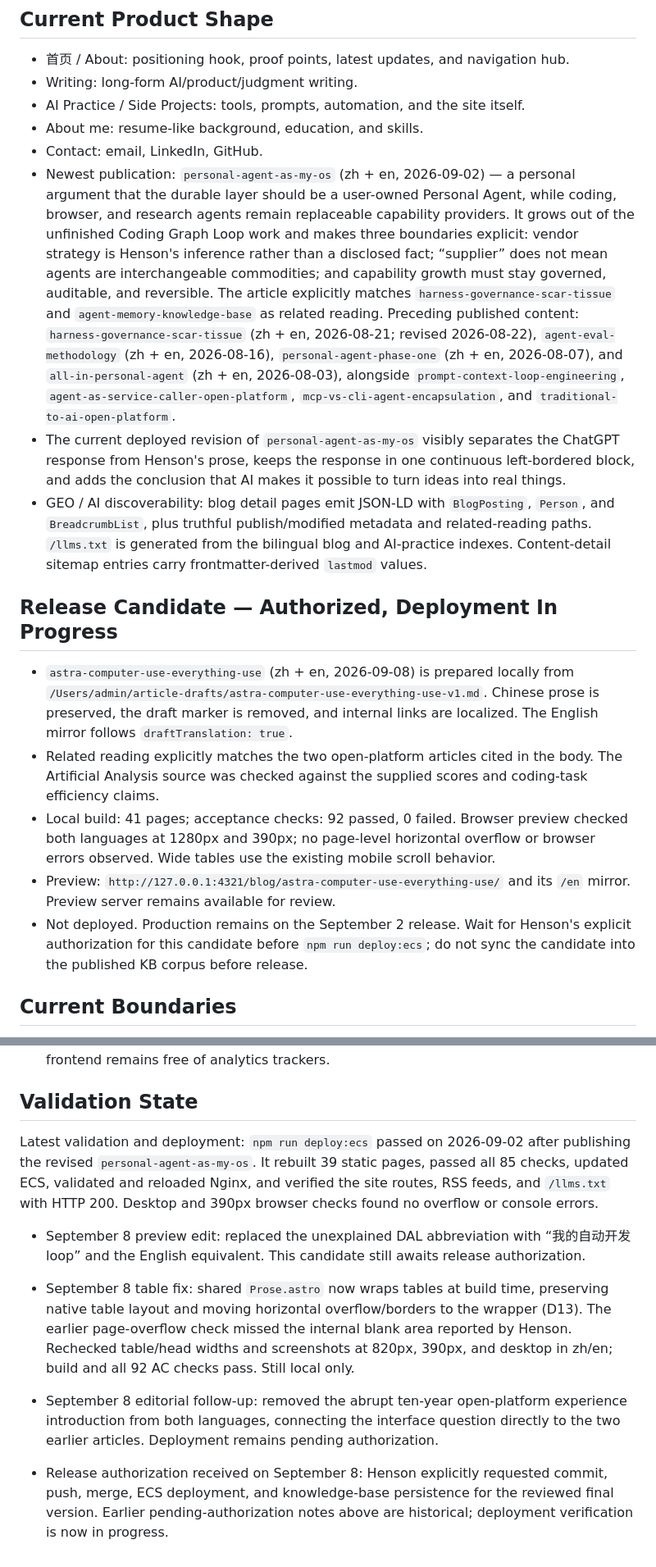
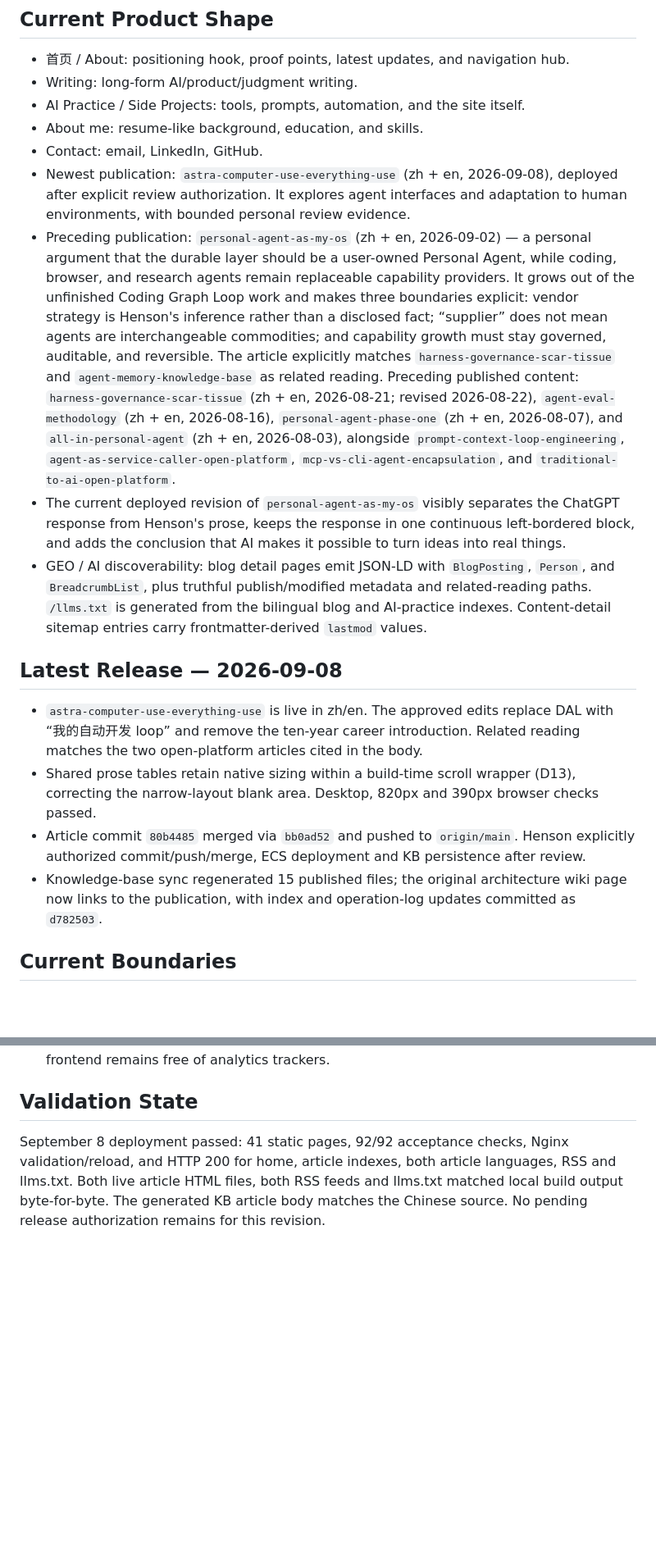
Before and after one commit to hensonzyw-git/henson-personal-homepage, a Markdown page: PROJECT_STATE.md, 2 parts joined by grey strips. Shown at 82% size. Rendered like a GitHub page; blank space fills up the shorter version.

Commit message:
Record Everything Use ECS deployment and knowledge base sync

```diff
--- a/PROJECT_STATE.md
+++ b/PROJECT_STATE.md
@@ -24,17 +24,17 @@ The site is bilingual with Chinese as default and English mirror routes. It posi
 - AI Practice / Side Projects: tools, prompts, automation, and the site itself.
 - About me: resume-like background, education, and skills.
 - Contact: email, LinkedIn, GitHub.
-- Newest publication: `personal-agent-as-my-os` (zh + en, 2026-09-02) — a personal argument that the durable layer should be a user-owned Personal Agent, while coding, browser, and research agents remain replaceable capability providers. It grows out of the unfinished Coding Graph Loop work and makes three boundaries explicit: vendor strategy is Henson's inference rather than a disclosed fact; “supplier” does not mean agents are interchangeable commodities; and capability growth must stay governed, auditable, and reversible. The article explicitly matches `harness-governance-scar-tissue` and `agent-memory-knowledge-base` as related reading. Preceding published content: `harness-governance-scar-tissue` (zh + en, 2026-08-21; revised 2026-08-22), `agent-eval-methodology` (zh + en, 2026-08-16), `personal-agent-phase-one` (zh + en, 2026-08-07), and `all-in-personal-agent` (zh + en, 2026-08-03), alongside `prompt-context-loop-engineering`, `agent-as-service-caller-open-platform`, `mcp-vs-cli-agent-encapsulation`, and `traditional-to-ai-open-platform`.
+- Newest publication: `astra-computer-use-everything-use` (zh + en, 2026-09-08), deployed after explicit review authorization. It explores agent interfaces and adaptation to human environments, with bounded personal review evidence.
+- Preceding publication: `personal-agent-as-my-os` (zh + en, 2026-09-02) — a personal argument that the durable layer should be a user-owned Personal Agent, while coding, browser, and research agents remain replaceable capability providers. It grows out of the unfinished Coding Graph Loop work and makes three boundaries explicit: vendor strategy is Henson's inference rather than a disclosed fact; “supplier” does not mean agents are interchangeable commodities; and capability growth must stay governed, auditable, and reversible. The article explicitly matches `harness-governance-scar-tissue` and `agent-memory-knowledge-base` as related reading. Preceding published content: `harness-governance-scar-tissue` (zh + en, 2026-08-21; revised 2026-08-22), `agent-eval-methodology` (zh + en, 2026-08-16), `personal-agent-phase-one` (zh + en, 2026-08-07), and `all-in-personal-agent` (zh + en, 2026-08-03), alongside `prompt-context-loop-engineering`, `agent-as-service-caller-open-platform`, `mcp-vs-cli-agent-encapsulation`, and `traditional-to-ai-open-platform`.
 - The current deployed revision of `personal-agent-as-my-os` visibly separates the ChatGPT response from Henson's prose, keeps the response in one continuous left-bordered block, and adds the conclusion that AI makes it possible to turn ideas into real things.
 - GEO / AI discoverability: blog detail pages emit JSON-LD with `BlogPosting`, `Person`, and `BreadcrumbList`, plus truthful publish/modified metadata and related-reading paths. `/llms.txt` is generated from the bilingual blog and AI-practice indexes. Content-detail sitemap entries carry frontmatter-derived `lastmod` values.
 
-## Release Candidate — Authorized, Deployment In Progress
+## Latest Release — 2026-09-08
 
-- `astra-computer-use-everything-use` (zh + en, 2026-09-08) is prepared locally from `/Users/admin/article-drafts/astra-computer-use-everything-use-v1.md`. Chinese prose is preserved, the draft marker is removed, and internal links are localized. The English mirror follows `draftTranslation: true`.
-- Related reading explicitly matches the two open-platform articles cited in the body. The Artificial Analysis source was checked against the supplied scores and coding-task efficiency claims.
-- Local build: 41 pages; acceptance checks: 92 passed, 0 failed. Browser preview checked both languages at 1280px and 390px; no page-level horizontal overflow or browser errors observed. Wide tables use the existing mobile scroll behavior.
-- Preview: `http://127.0.0.1:4321/blog/astra-computer-use-everything-use/` and its `/en` mirror. Preview server remains available for review.
-- Not deployed. Production remains on the September 2 release. Wait for Henson's explicit authorization for this candidate before `npm run deploy:ecs`; do not sync the candidate into the published KB corpus before release.
+- `astra-computer-use-everything-use` is live in zh/en. The approved edits replace DAL with “我的自动开发 loop” and remove the ten-year career introduction. Related reading matches the two open-platform articles cited in the body.
+- Shared prose tables retain native sizing within a build-time scroll wrapper (D13), correcting the narrow-layout blank area. Desktop, 820px and 390px browser checks passed.
+- Article commit `80b4485` merged via `bb0ad52` and pushed to `origin/main`. Henson explicitly authorized commit/push/merge, ECS deployment and KB persistence after review.
+- Knowledge-base sync regenerated 15 published files; the original architecture wiki page now links to the publication, with index and operation-log updates committed as `d782503`.
 
 ## Current Boundaries
 
@@ -46,12 +46,4 @@ The site is bilingual with Chinese as default and English mirror routes. It posi
 
 ## Validation State
 
-Latest validation and deployment: `npm run deploy:ecs` passed on 2026-09-02 after publishing the revised `personal-agent-as-my-os`. It rebuilt 39 static pages, passed all 85 checks, updated ECS, validated and reloaded Nginx, and verified the site routes, RSS feeds, and `/llms.txt` with HTTP 200. Desktop and 390px browser checks found no overflow or console errors.
-
-- September 8 preview edit: replaced the unexplained DAL abbreviation with “我的自动开发 loop” and the English equivalent. This candidate still awaits release authorization.
-
-- September 8 table fix: shared `Prose.astro` now wraps tables at build time, preserving native table layout and moving horizontal overflow/borders to the wrapper (D13). The earlier page-overflow check missed the internal blank area reported by Henson. Rechecked table/head widths and screenshots at 820px, 390px, and desktop in zh/en; build and all 92 AC checks pass. Still local only.
-
-- September 8 editorial follow-up: removed the abrupt ten-year open-platform experience introduction from both languages, connecting the interface question directly to the two earlier articles. Deployment remains pending authorization.
-
-- Release authorization received on September 8: Henson explicitly requested commit, push, merge, ECS deployment, and knowledge-base persistence for the reviewed final version. Earlier pending-authorization notes above are historical; deployment verification is now in progress.
+September 8 deployment passed: 41 static pages, 92/92 acceptance checks, Nginx validation/reload, and HTTP 200 for home, article indexes, both article languages, RSS and llms.txt. Both live article HTML files, both RSS feeds and llms.txt matched local build output byte-for-byte. The generated KB article body matches the Chinese source. No pending release authorization remains for this revision.
```
Also changed, not shown: docs/HANDOFF.md (+3 -11 lines), docs/PROJECT_LOG.md (+6 -0 lines).
